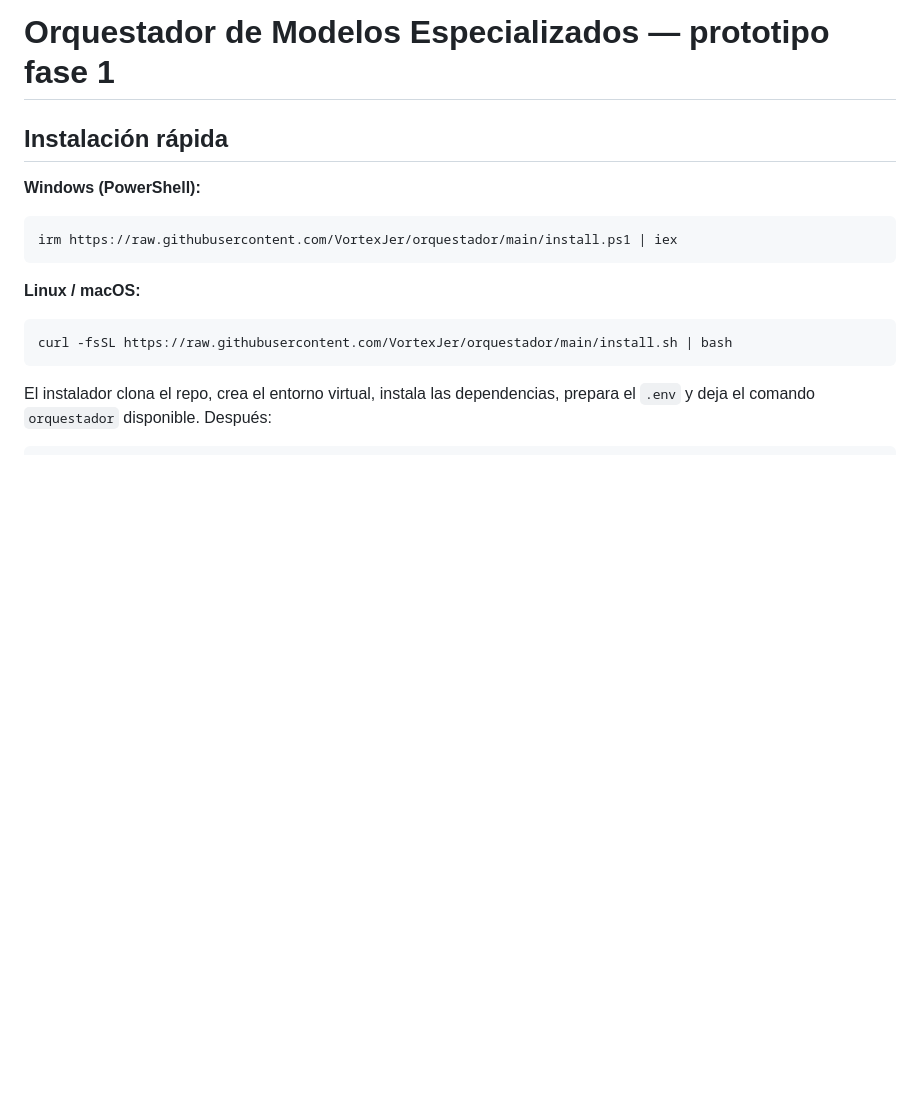
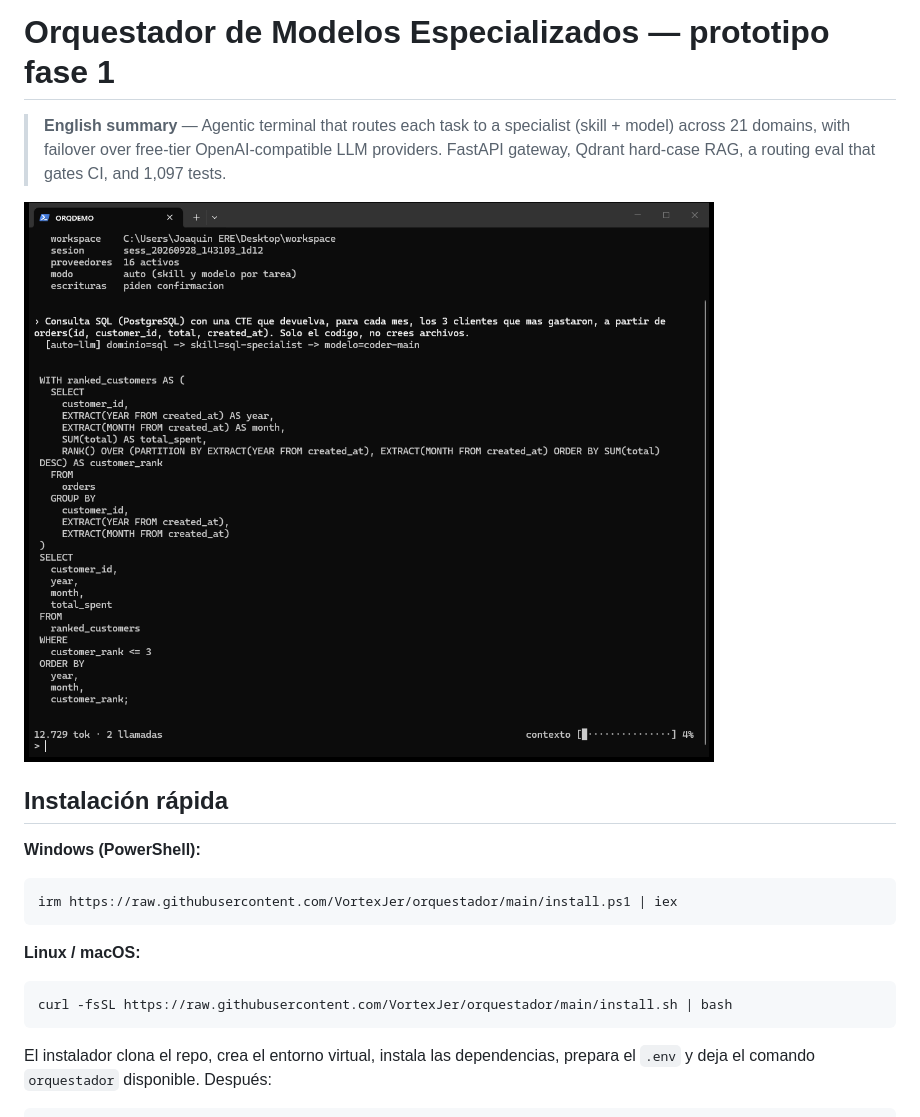
Before and after one commit to VortexJer/orquestador, a Markdown page: README.md, the part around the change. Drawn GitHub-style; blank space fills up the shorter version.

Commit message:
README: English summary and screenshots
Co-Authored-By: Claude Opus 5.5 <noreply@anthropic.com>

```diff
--- a/README.md
+++ b/README.md
@@ -1,4 +1,9 @@
 # Orquestador de Modelos Especializados — prototipo fase 1
+
+> **English summary** — Agentic terminal that routes each task to a specialist (skill + model) across 21 domains, with failover over free-tier OpenAI-compatible LLM providers. FastAPI gateway, Qdrant hard-case RAG, a routing eval that gates CI, and 1,097 tests.
+
+![The orquestador routing a SQL task to the sql-specialist](docs/screenshot.png)
+
 
 ## Instalación rápida
 
```
